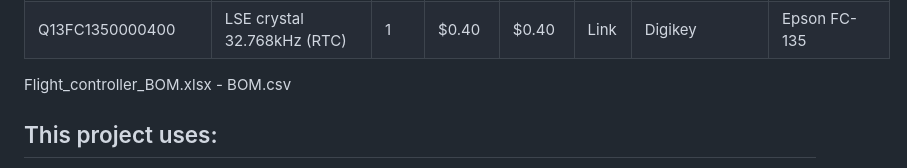
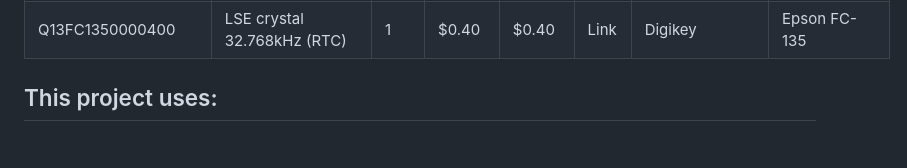
Before and after one commit to epicgamer720/Flight-Controller, a Markdown page: README.md, the part around the change. GitHub-like rendering; blank space fills up the shorter version.

```diff
--- a/README.md
+++ b/README.md
@@ -86,7 +86,6 @@ Wanted to get my feet wet with more mixed PCB design. I designed this as a base
 | TYPE-C 16PIN 2MD(073) | USB-C connector, 16-pin (USB 2.0 only) | 1 | $0.50 | $0.50 | Link | LCSC | LCSC-style part number. Alt: GCT USB4105-GF-A (Digikey) |
 | X322525MOB4SI | HSE crystal 25MHz, SMD 3225 | 1 | $0.60 | $0.60 | Link | LCSC | Yangxing. Alt: Abracon ABM8G-25.000MHZ |
 | Q13FC1350000400 | LSE crystal 32.768kHz (RTC) | 1 | $0.40 | $0.40 | Link | Digikey | Epson FC-135 |
-Flight_controller_BOM.xlsx - BOM.csv
 
 ## This project uses:
 
```
